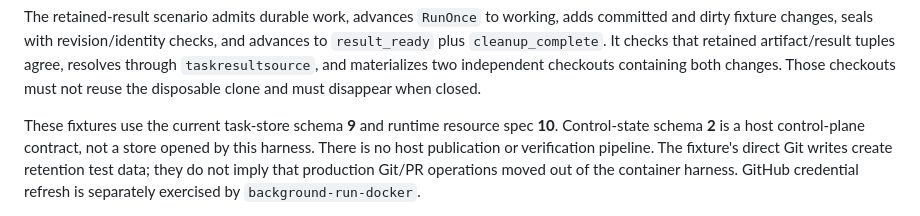
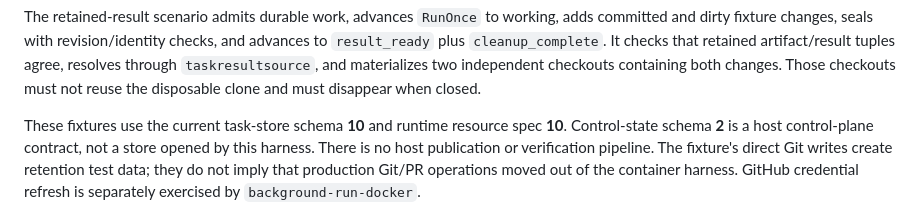
Before and after one commit to nebler/fern, a Markdown page: integration/background-run-opencode/README.md, the part around the change. GitHub-like rendering.

Commit message:
docs(integration): note task-store schema 10
The onboarding_states table was dropped, bumping the schema.

Co-Authored-By: Claude Opus 5.5 (1M context) <noreply@anthropic.com>

```diff
--- a/integration/background-run-opencode/README.md
+++ b/integration/background-run-opencode/README.md
@@ -90,7 +90,7 @@ artifact/result tuples agree, resolves through `taskresultsource`, and materiali
 two independent checkouts containing both changes. Those checkouts must not reuse
 the disposable clone and must disappear when closed.
 
-These fixtures use the current task-store schema **9** and runtime resource spec
+These fixtures use the current task-store schema **10** and runtime resource spec
 **10**. Control-state schema **2** is a host control-plane contract, not a store
 opened by this harness. There is no host publication or verification pipeline.
 The fixture's direct Git writes create retention test data; they do not imply
```
